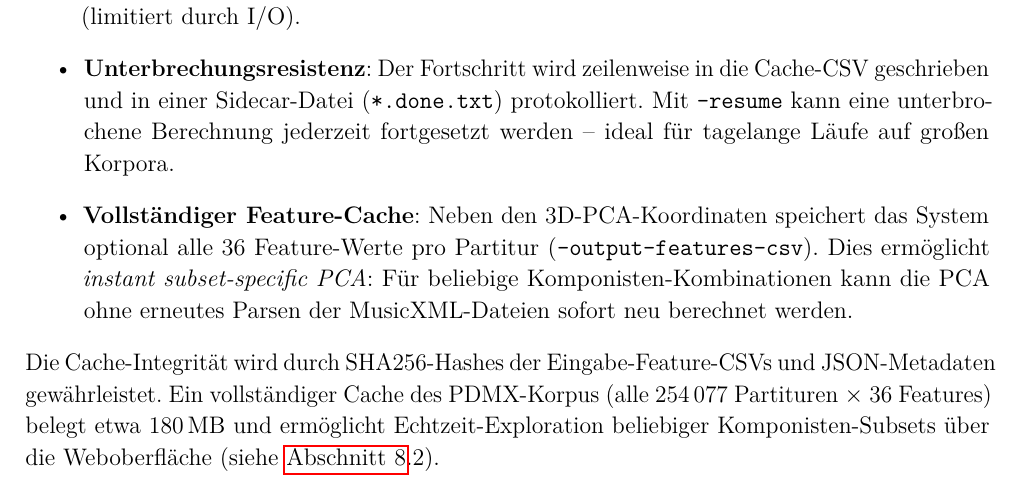
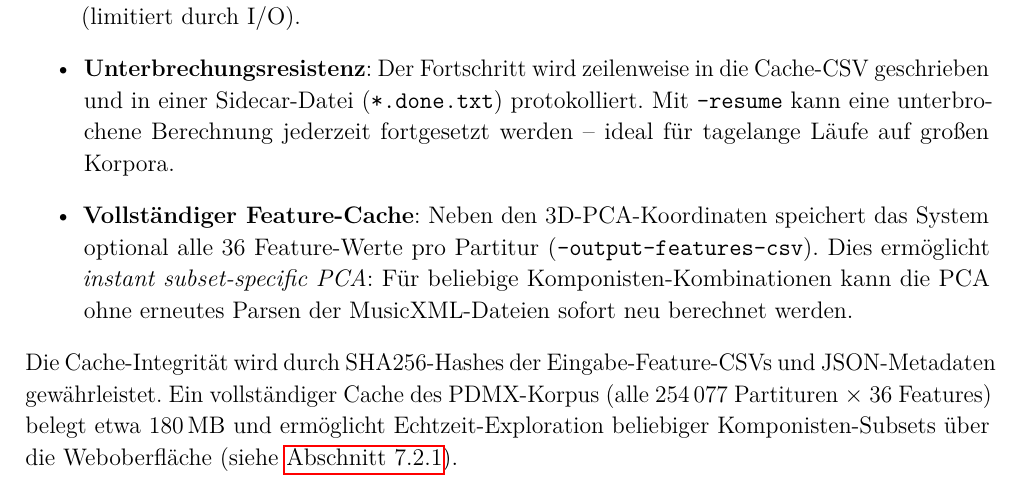
Before and after one commit to victor-gurbani/JuFo2026, a LaTeX document (JuFoArbeit_v3.tex): part of page 40 of 40, cut so that both start at the same text. Compiled offline with pdfLaTeX.

Commit message:
docs: correctly reference the weboberflache

```diff
--- a/JuFoArbeit_v3.tex
+++ b/JuFoArbeit_v3.tex
@@ -1046,6 +1047,6 @@ Um Analysen auf das vollständige PDMX-Archiv (254\,077 Partituren) zu ermöglic
     \item \textbf{Vollständiger Feature-Cache}: Neben den 3D-PCA-Koordinaten speichert das System optional alle 36 Feature-Werte pro Partitur (\texttt{--output-features-csv}). Dies ermöglicht \textit{instant subset-specific PCA}: Für beliebige Komponisten-Kombinationen kann die PCA ohne erneutes Parsen der MusicXML-Dateien sofort neu berechnet werden.
 \end{itemize}
 
-\noindent Die Cache-Integrität wird durch SHA256-Hashes der Eingabe-Feature-CSVs und JSON-Metadaten gewährleistet. Ein vollständiger Cache des PDMX-Korpus (alle 254\,077 Partituren $\times$ 36 Features) belegt etwa 180\,MB und ermöglicht Echtzeit-Exploration beliebiger Komponisten-Subsets über die Weboberfläche (siehe \hyperref[sec:sources]{Abschnitt~\ref*{sec:sources}}.2).
+\noindent Die Cache-Integrität wird durch SHA256-Hashes der Eingabe-Feature-CSVs und JSON-Metadaten gewährleistet. Ein vollständiger Cache des PDMX-Korpus (alle 254\,077 Partituren $\times$ 36 Features) belegt etwa 180\,MB und ermöglicht Echtzeit-Exploration beliebiger Komponisten-Subsets über die Weboberfläche (siehe \hyperref[sec:weboberflache]{Abschnitt~\ref*{sec:weboberflache}}).
 
 \end{document}
```
Also changed, not shown: JuFoArbeit_v3.tex (3 more changed lines).
